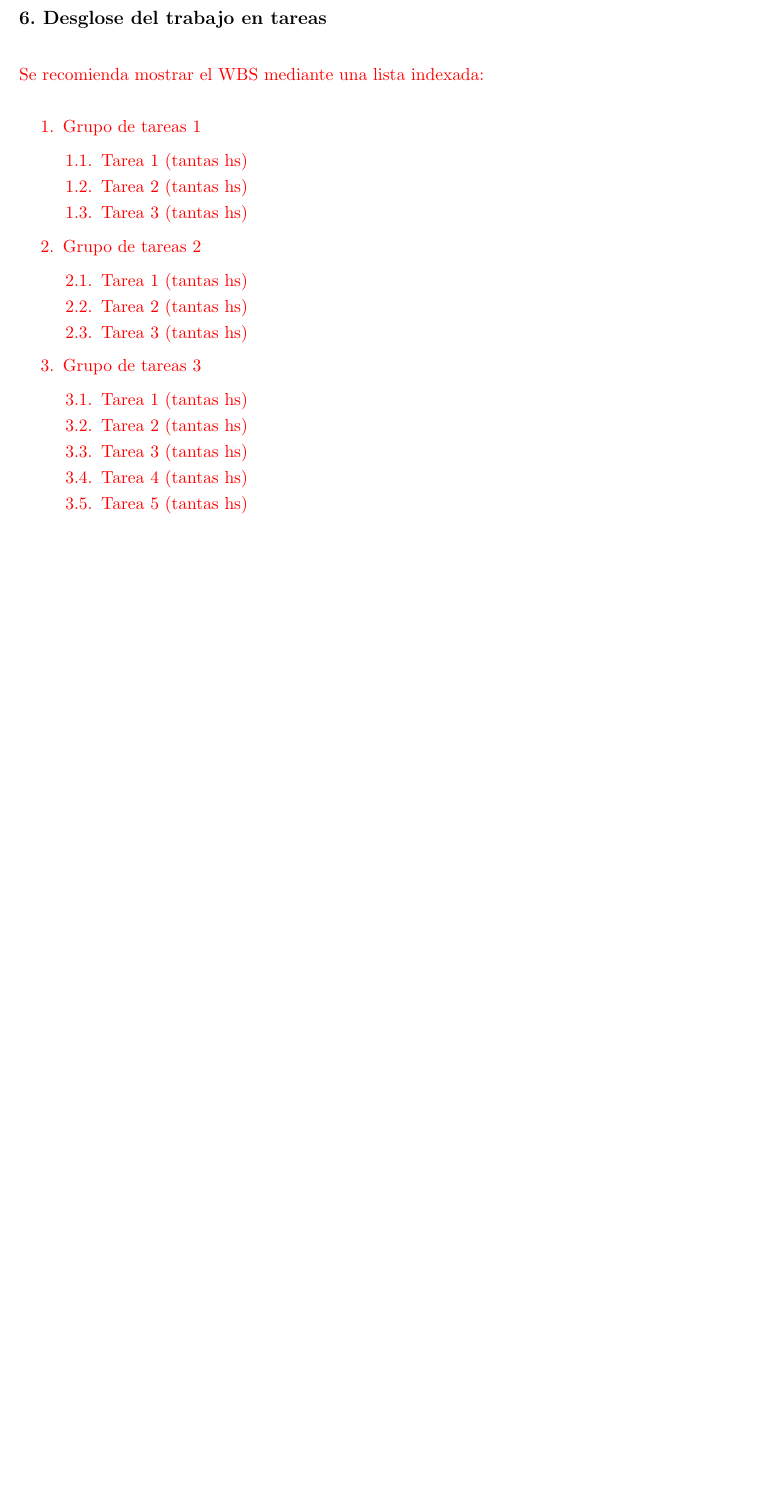
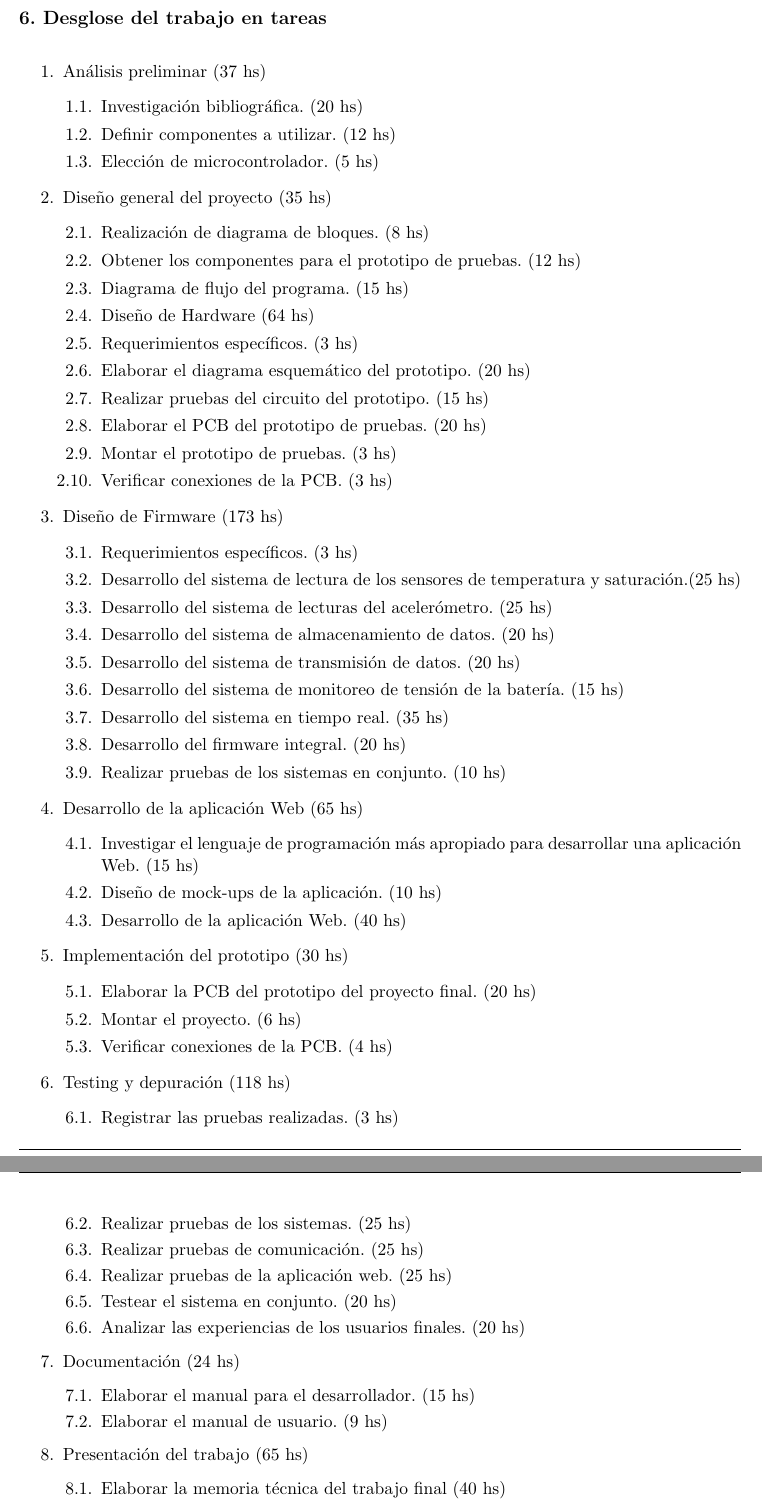
Before and after one commit to WelsTheory/LaTeX_UBA, a LaTeX document (charter.tex): part of page 8 of 15 before the commit and two parts of pages 8 and 9 of 15 after it, the two joined at a grey line, cut so that both start at the same text, the shorter picture padded with empty space. Compiled offline with pdfLaTeX.

Commit message:
Presentación hasta el punto 6

```diff
--- a/charter.tex
+++ b/charter.tex
@@ -21,8 +21,8 @@
 \pertenenciaCoDirector{}
 
 % Nombre del cliente, quien va a aprobar los resultados del proyecto, se puede usar con el comando \clientename y \empclientename
-\cliente{Nombre del cliente}
-\empresaCliente{Empresa del cliente}
+\cliente{Javier Vasquez de Velasco}
+\empresaCliente{Ing. Mecánico}
 
 % Nombre y pertenencia de los jurados, se pueden usar el cualquier lugar del documento con el comando \jurunoname, \jurdosname y \jurtresname y \perteunoname, \pertedosname y \pertetresname.
 \juradoUno{Nombre y Apellido (1)}
@@ -276,29 +257,70 @@ Descripción: En esta sección se deben incluir las historias de usuarios y su p
 \section{6. Desglose del trabajo en tareas}
 \label{sec:wbs}
 
-\begin{consigna}{red}
-Se recomienda mostrar el WBS mediante una lista indexada:
-
+\begin{consigna}{black}
+\vspace{-35px}
 \begin{enumerate}
-\item Grupo de tareas 1
+\item Análisis preliminar (37 hs)
 	\begin{enumerate}
-	\item Tarea 1 (tantas hs)
-	\item Tarea 2 (tantas hs)
-	\item Tarea 3 (tantas hs)
+	\item Investigación bibliográfica. (20 hs)
+	\item Definir componentes a utilizar.  (12 hs)
+	\item Elección de microcontrolador. (5 hs)
 	\end{enumerate}
-\item Grupo de tareas 2
+\item Diseño general del proyecto (35 hs)
 	\begin{enumerate}
-	\item Tarea 1 (tantas hs)
-	\item Tarea 2 (tantas hs)
-	\item Tarea 3 (tantas hs)
+	\item Realización de diagrama de bloques. (8 hs)
+	\item Obtener los componentes para el prototipo de pruebas. (12 hs)
+	\item Diagrama de flujo del programa. (15 hs)
+\item Diseño de Hardware (64 hs)
+	\item Requerimientos específicos. (3 hs)
+	\item Elaborar el diagrama esquemático del prototipo. (20 hs)
+	\item Realizar pruebas del circuito del prototipo. (15 hs)
+	\item Elaborar el PCB del prototipo de pruebas. (20 hs)
+	\item Montar el prototipo de pruebas. (3 hs)
+	\item Verificar conexiones de la PCB. (3 hs)
 	\end{enumerate}
-	\item Grupo de tareas 3
+\item Diseño de Firmware (173 hs)
 	\begin{enumerate}
-	\item Tarea 1 (tantas hs)
-	\item Tarea 2 (tantas hs)
-	\item Tarea 3 (tantas hs)
-	\item Tarea 4 (tantas hs)
-	\item Tarea 5 (tantas hs)
+	\item Requerimientos específicos. (3 hs)
+	\item Desarrollo del sistema de lectura de los sensores de temperatura y saturación.(25 hs)
+	\item Desarrollo del sistema de lecturas del acelerómetro. (25 hs)
+	\item Desarrollo del sistema de almacenamiento de datos. (20 hs)
+	\item Desarrollo del sistema de transmisión de datos. (20 hs)
+	\item Desarrollo del sistema de monitoreo de tensión de la batería. (15 hs)
+	\item Desarrollo del sistema en tiempo real. (35 hs)
+	\item Desarrollo del firmware integral. (20 hs)
+	\item Realizar pruebas de los sistemas en conjunto. (10 hs)
+	\end{enumerate}
+\item Desarrollo de la aplicación Web (65 hs)
+	\begin{enumerate}
+	\item Investigar el lenguaje de programación más apropiado para desarrollar una aplicación Web. (15 hs)
+	\item Diseño de mock-ups de la aplicación. (10 hs)
+	\item Desarrollo de la aplicación Web. (40 hs)
+	\end{enumerate}
+\item Implementación del prototipo (30 hs)
+	\begin{enumerate}
+	\item Elaborar la PCB del prototipo del proyecto final. (20 hs)
+	\item Montar el proyecto. (6 hs)
+	\item Verificar conexiones de la PCB. (4 hs)
+	\end{enumerate}
+\item Testing y depuración (118 hs)
+	\begin{enumerate}
+	\item Registrar las pruebas realizadas. (3 hs)
+	\item Realizar pruebas de los sistemas. (25 hs)
+	\item Realizar pruebas de comunicación. (25 hs)
+	\item Realizar pruebas de la aplicación web.  (25 hs)
+	\item Testear el sistema en conjunto. (20 hs)
+	\item Analizar las experiencias de los usuarios finales. (20 hs)
+	\end{enumerate}
+\item Documentación (24 hs)
+	\begin{enumerate}
+	\item Elaborar el manual para el desarrollador. (15 hs)
+	\item Elaborar el manual de usuario. (9 hs)
+	\end{enumerate}
+\item Presentación del trabajo (65 hs)
+	\begin{enumerate}
+	\item Elaborar la memoria técnica del trabajo final (40 hs)
+	\item Elaborar la presentación del trabajo final (25 hs)
 	\end{enumerate}
 \end{enumerate}
 
```
Also changed, not shown: charter.pdf, charter.tex (55 more changed lines).
